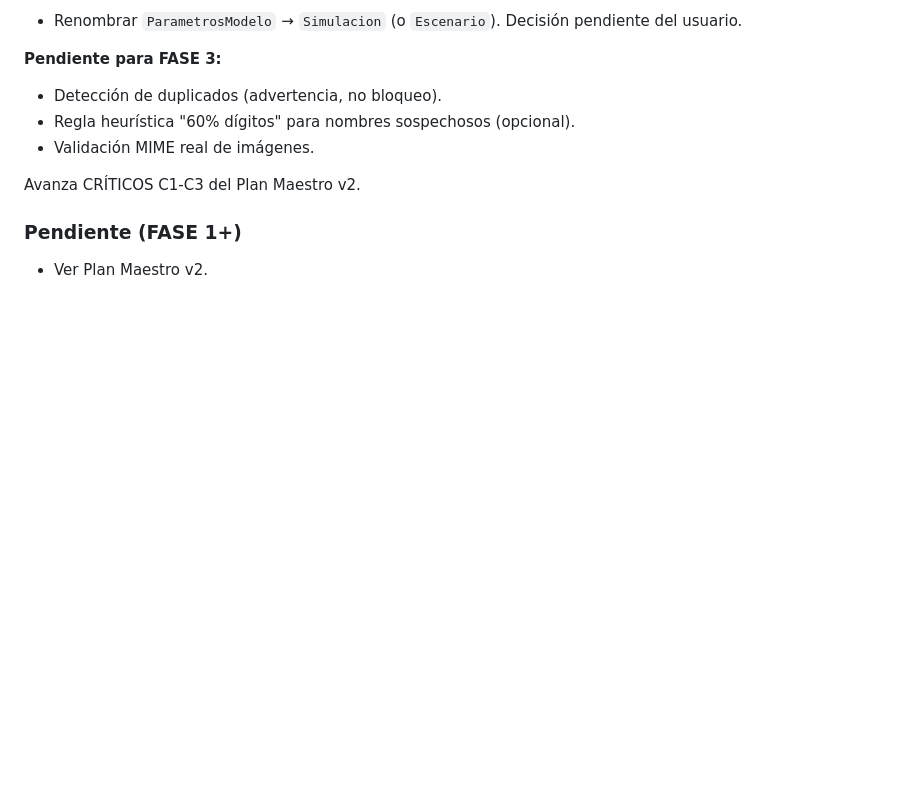
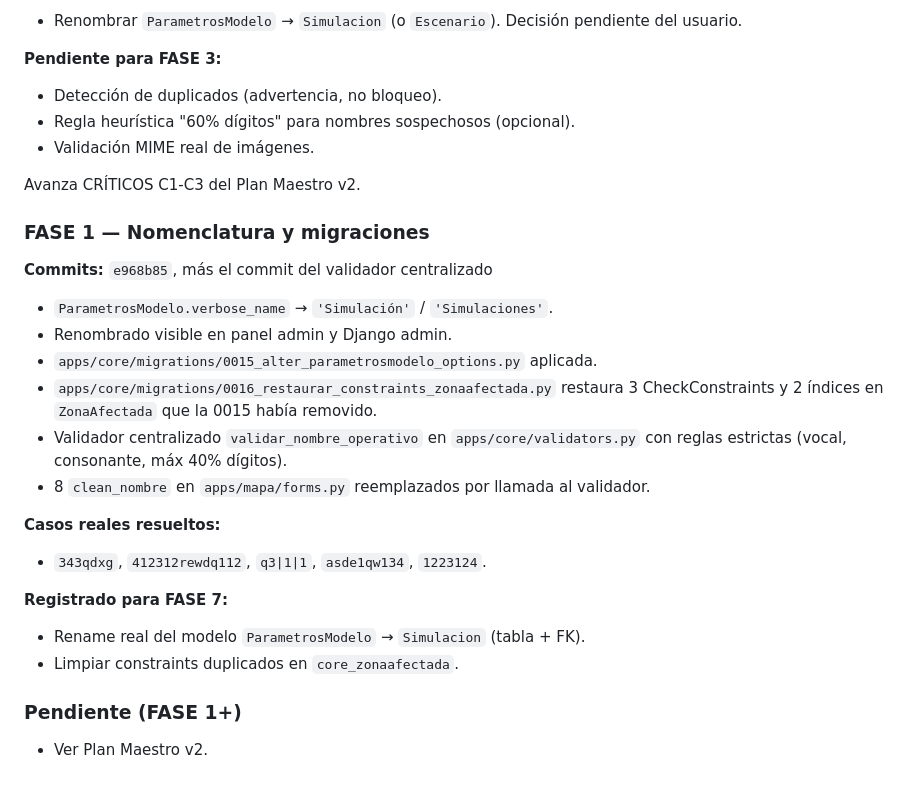
Before and after one commit to pedromph23/cobijo_vzla, a Markdown page: CHANGELOG.md, the part around the change. Drawn GitHub-style; blank space fills up the shorter version.

Commit message:
docs: registrar nomenclatura Simulación y validador de nombres en CHANGELOG

```diff
--- a/CHANGELOG.md
+++ b/CHANGELOG.md
@@ -68,5 +68,23 @@ Los 3 fallos existían antes de FASE 1 y no están relacionados con los formular
 
 Avanza CRÍTICOS C1-C3 del Plan Maestro v2.
 
+### FASE 1 — Nomenclatura y migraciones
+
+**Commits:** `e968b85`, más el commit del validador centralizado
+
+- `ParametrosModelo.verbose_name` → `'Simulación'` / `'Simulaciones'`.
+- Renombrado visible en panel admin y Django admin.
+- `apps/core/migrations/0015_alter_parametrosmodelo_options.py` aplicada.
+- `apps/core/migrations/0016_restaurar_constraints_zonaafectada.py` restaura 3 CheckConstraints y 2 índices en `ZonaAfectada` que la 0015 había removido.
+- Validador centralizado `validar_nombre_operativo` en `apps/core/validators.py` con reglas estrictas (vocal, consonante, máx 40% dígitos).
+- 8 `clean_nombre` en `apps/mapa/forms.py` reemplazados por llamada al validador.
+
+**Casos reales resueltos:**
+- `343qdxg`, `412312rewdq112`, `q3|1|1`, `asde1qw134`, `1223124`.
+
+**Registrado para FASE 7:**
+- Rename real del modelo `ParametrosModelo` → `Simulacion` (tabla + FK).
+- Limpiar constraints duplicados en `core_zonaafectada`.
+
 ### Pendiente (FASE 1+)
 - Ver Plan Maestro v2.
```
